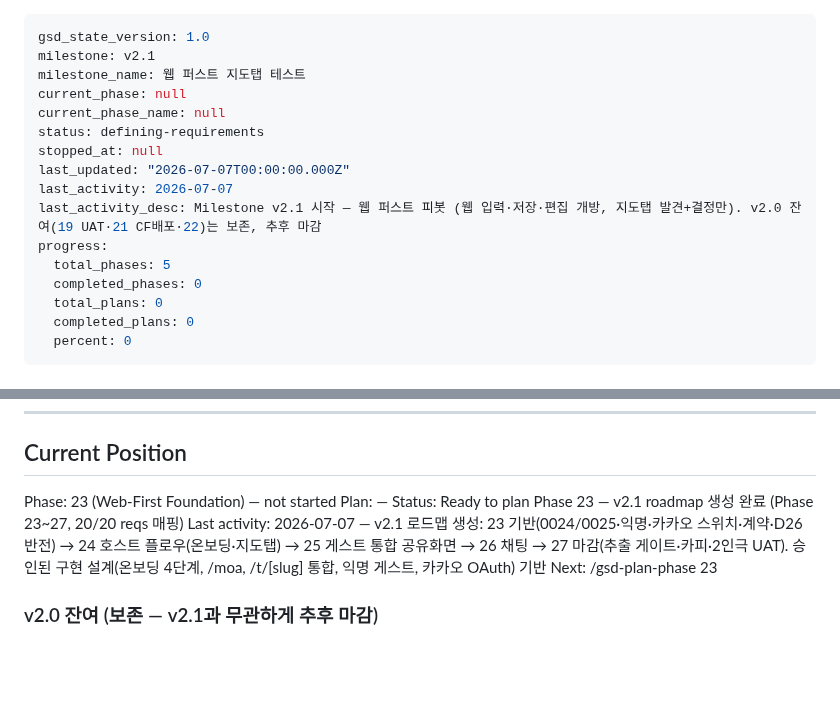
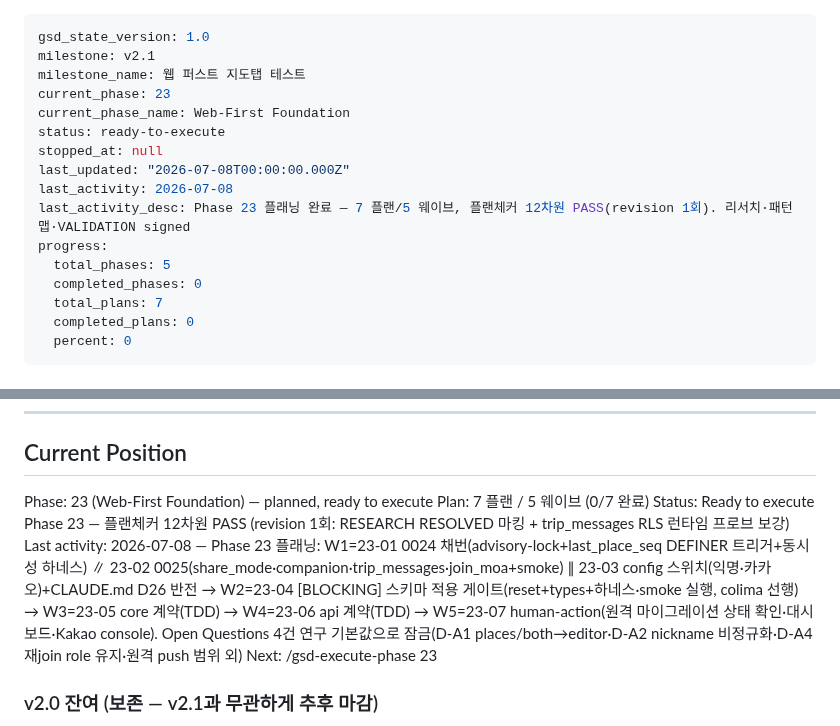
Before and after one commit to SerendipityLife/MOAJOA, a Markdown page: .planning/STATE.md, 2 parts joined by grey strips. Drawn GitHub-style; blank space fills up the shorter version.

Commit message:
docs(23): mark phase 23 planned in STATE (7 plans, checker passed)

```diff
--- a/.planning/STATE.md
+++ b/.planning/STATE.md
@@ -2,17 +2,17 @@
 gsd_state_version: 1.0
 milestone: v2.1
 milestone_name: 웹 퍼스트 지도탭 테스트
-current_phase: null
-current_phase_name: null
-status: defining-requirements
+current_phase: 23
+current_phase_name: Web-First Foundation
+status: ready-to-execute
 stopped_at: null
-last_updated: "2026-07-07T00:00:00.000Z"
-last_activity: 2026-07-07
-last_activity_desc: Milestone v2.1 시작 — 웹 퍼스트 피봇 (웹 입력·저장·편집 개방, 지도탭 발견+결정만). v2.0 잔여(19 UAT·21 CF배포·22)는 보존, 추후 마감
+last_updated: "2026-07-08T00:00:00.000Z"
+last_activity: 2026-07-08
+last_activity_desc: Phase 23 플래닝 완료 — 7 플랜/5 웨이브, 플랜체커 12차원 PASS(revision 1회). 리서치·패턴맵·VALIDATION signed
 progress:
   total_phases: 5
   completed_phases: 0
-  total_plans: 0
+  total_plans: 7
   completed_plans: 0
   percent: 0
 ---
@@ -36,11 +36,11 @@ progress:
 
 ## Current Position
 
-Phase: 23 (Web-First Foundation) — not started
-Plan: —
-Status: Ready to plan Phase 23 — v2.1 roadmap 생성 완료 (Phase 23~27, 20/20 reqs 매핑)
-Last activity: 2026-07-07 — v2.1 로드맵 생성: 23 기반(0024/0025·익명·카카오 스위치·계약·D26 반전) → 24 호스트 플로우(온보딩·지도탭) → 25 게스트 통합 공유화면 → 26 채팅 → 27 마감(추출 게이트·카피·2인극 UAT). 승인된 구현 설계(온보딩 4단계, /moa, /t/[slug] 통합, 익명 게스트, 카카오 OAuth) 기반
-Next: /gsd-plan-phase 23
+Phase: 23 (Web-First Foundation) — planned, ready to execute
+Plan: 7 플랜 / 5 웨이브 (0/7 완료)
+Status: Ready to execute Phase 23 — 플랜체커 12차원 PASS (revision 1회: RESEARCH RESOLVED 마킹 + trip_messages RLS 런타임 프로브 보강)
+Last activity: 2026-07-08 — Phase 23 플래닝: W1=23-01 0024 채번(advisory-lock+last_place_seq DEFINER 트리거+동시성 하네스) ∥ 23-02 0025(share_mode·companion·trip_messages·join_moa+smoke) ∥ 23-03 config 스위치(익명·카카오)+CLAUDE.md D26 반전 → W2=23-04 [BLOCKING] 스키마 적용 게이트(reset+types+하네스·smoke 실행, colima 선행) → W3=23-05 core 계약(TDD) → W4=23-06 api 계약(TDD) → W5=23-07 human-action(원격 마이그레이션 상태 확인·대시보드·Kakao console). Open Questions 4건 연구 기본값으로 잠금(D-A1 places/both→editor·D-A2 nickname 비정규화·D-A4 재join role 유지·원격 push 범위 외)
+Next: /gsd-execute-phase 23
 
 ### v2.0 잔여 (보존 — v2.1과 무관하게 추후 마감)
 
```
Also changed, not shown: other parts of .planning/STATE.md (+1 -1 lines).
